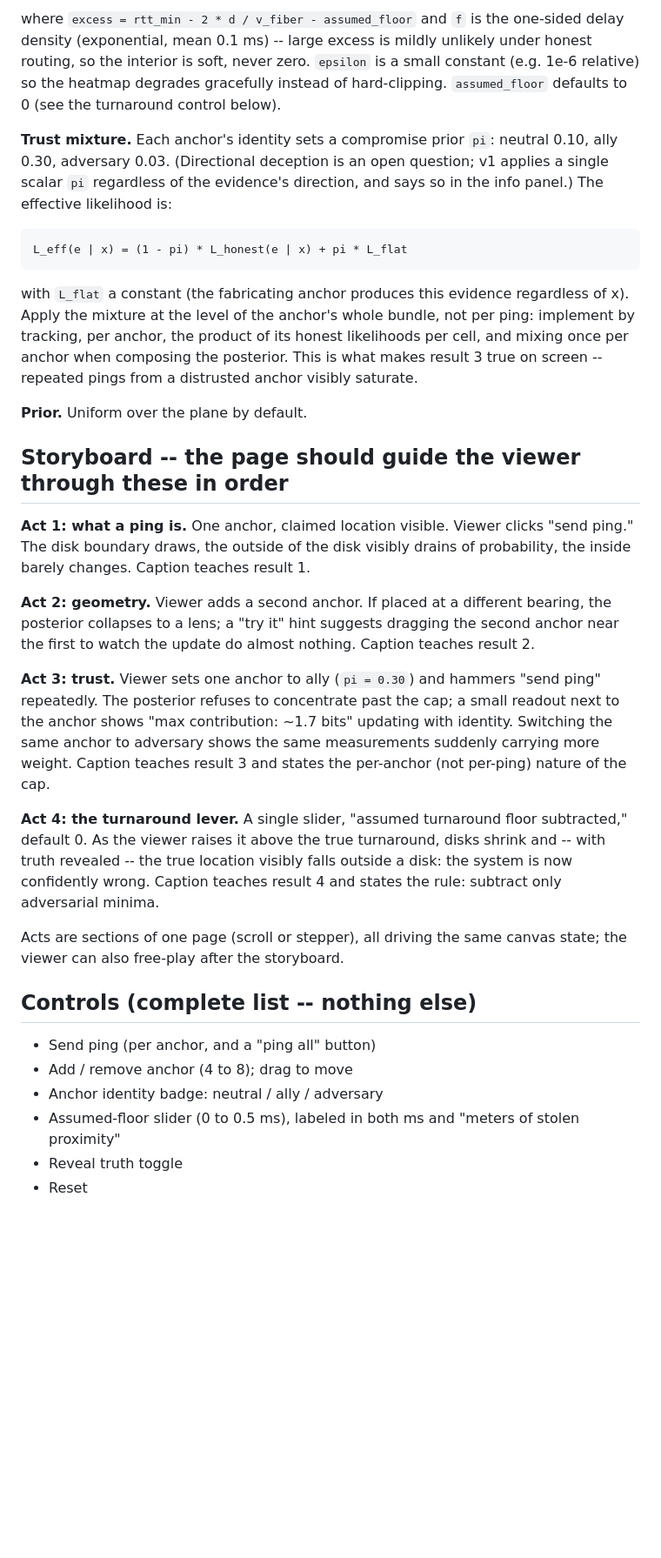
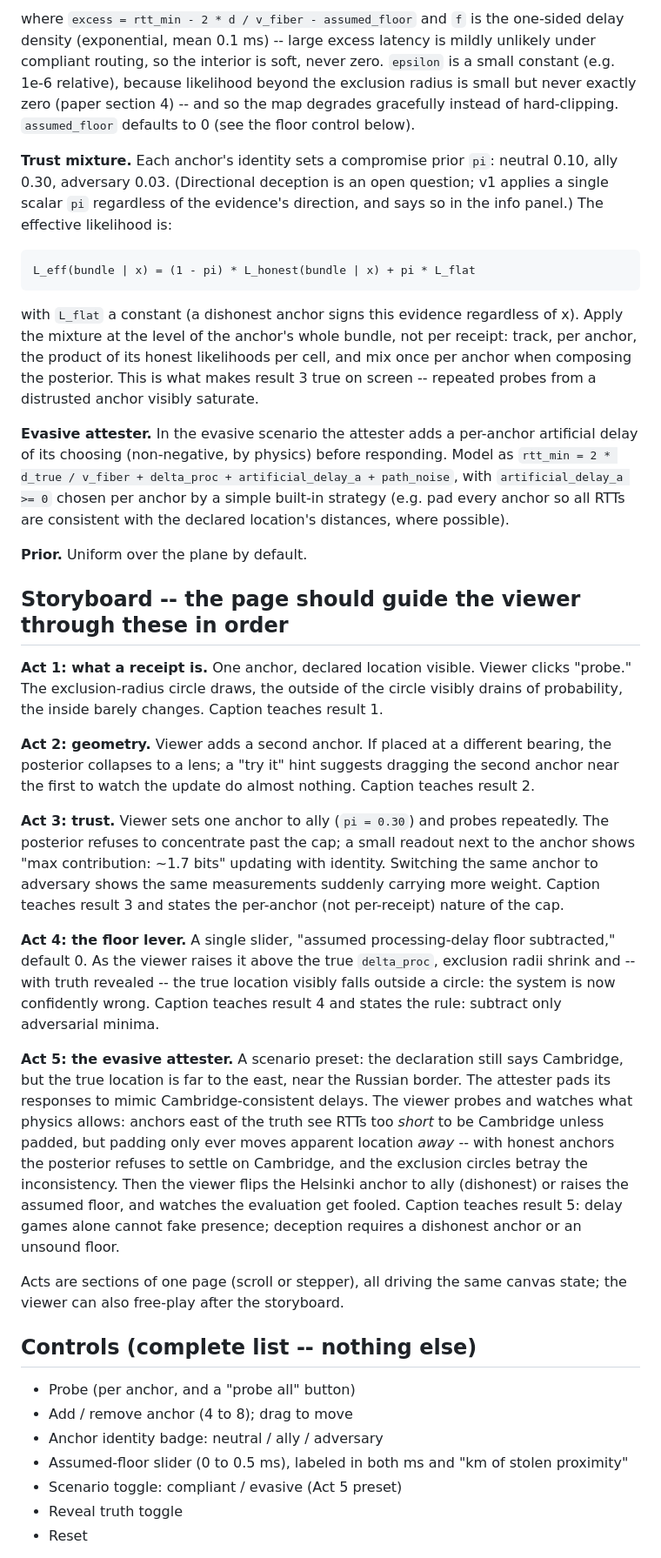
Before and after one commit to Sophia-Systems/location-evidence-evals, a Markdown page: PROMPT.md, the part around one of its changes. Shown at 87% size. Rendered like a GitHub page; blank space fills up the shorter version.

````diff
--- a/PROMPT.md
+++ b/PROMPT.md
@@ -42,35 +43,40 @@ interior:   L = f(excess)                                     if d <= d_max
 ```
 
-where `excess = rtt_min - 2 * d / v_fiber - assumed_floor` and `f` is the one-sided delay density (exponential, mean 0.1 ms) -- large excess is mildly unlikely under honest routing, so the interior is soft, never zero. `epsilon` is a small constant (e.g. 1e-6 relative) so the heatmap degrades gracefully instead of hard-clipping. `assumed_floor` defaults to 0 (see the turnaround control below).
+where `excess = rtt_min - 2 * d / v_fiber - assumed_floor` and `f` is the one-sided delay density (exponential, mean 0.1 ms) -- large excess latency is mildly unlikely under compliant routing, so the interior is soft, never zero. `epsilon` is a small constant (e.g. 1e-6 relative), because likelihood beyond the exclusion radius is small but never exactly zero (paper section 4) -- and so the map degrades gracefully instead of hard-clipping. `assumed_floor` defaults to 0 (see the floor control below).
 
 **Trust mixture.** Each anchor's identity sets a compromise prior `pi`: neutral 0.10, ally 0.30, adversary 0.03. (Directional deception is an open question; v1 applies a single scalar `pi` regardless of the evidence's direction, and says so in the info panel.) The effective likelihood is:
 
 ```
-L_eff(e | x) = (1 - pi) * L_honest(e | x) + pi * L_flat
+L_eff(bundle | x) = (1 - pi) * L_honest(bundle | x) + pi * L_flat
 ```
 
-with `L_flat` a constant (the fabricating anchor produces this evidence regardless of x). Apply the mixture at the level of the anchor's whole bundle, not per ping: implement by tracking, per anchor, the product of its honest likelihoods per cell, and mixing once per anchor when composing the posterior. This is what makes result 3 true on screen -- repeated pings from a distrusted anchor visibly saturate.
+with `L_flat` a constant (a dishonest anchor signs this evidence regardless of x). Apply the mixture at the level of the anchor's whole bundle, not per receipt: track, per anchor, the product of its honest likelihoods per cell, and mix once per anchor when composing the posterior. This is what makes result 3 true on screen -- repeated probes from a distrusted anchor visibly saturate.
+
+**Evasive attester.** In the evasive scenario the attester adds a per-anchor artificial delay of its choosing (non-negative, by physics) before responding. Model as `rtt_min = 2 * d_true / v_fiber + delta_proc + artificial_delay_a + path_noise`, with `artificial_delay_a >= 0` chosen per anchor by a simple built-in strategy (e.g. pad every anchor so all RTTs are consistent with the declared location's distances, where possible).
 
 **Prior.** Uniform over the plane by default.
 
 ## Storyboard -- the page should guide the viewer through these in order
 
-**Act 1: what a ping is.** One anchor, claimed location visible. Viewer clicks "send ping." The disk boundary draws, the outside of the disk visibly drains of probability, the inside barely changes. Caption teaches result 1.
+**Act 1: what a receipt is.** One anchor, declared location visible. Viewer clicks "probe." The exclusion-radius circle draws, the outside of the circle visibly drains of probability, the inside barely changes. Caption teaches result 1.
 
 **Act 2: geometry.** Viewer adds a second anchor. If placed at a different bearing, the posterior collapses to a lens; a "try it" hint suggests dragging the second anchor near the first to watch the update do almost nothing. Caption teaches result 2.
 
-**Act 3: trust.** Viewer sets one anchor to ally (`pi = 0.30`) and hammers "send ping" repeatedly. The posterior refuses to concentrate past the cap; a small readout next to the anchor shows "max contribution: ~1.7 bits" updating with identity. Switching the same anchor to adversary shows the same measurements suddenly carrying more weight. Caption teaches result 3 and states the per-anchor (not per-ping) nature of the cap.
+**Act 3: trust.** Viewer sets one anchor to ally (`pi = 0.30`) and probes repeatedly. The posterior refuses to concentrate past the cap; a small readout next to the anchor shows "max contribution: ~1.7 bits" updating with identity. Switching the same anchor to adversary shows the same measurements suddenly carrying more weight. Caption teaches result 3 and states the per-anchor (not per-receipt) nature of the cap.
 
-**Act 4: the turnaround lever.** A single slider, "assumed turnaround floor subtracted," default 0. As the viewer raises it above the true turnaround, disks shrink and -- with truth revealed -- the true location visibly falls outside a disk: the system is now confidently wrong. Caption teaches result 4 and states the rule: subtract only adversarial minima.
+**Act 4: the floor lever.** A single slider, "assumed processing-delay floor subtracted," default 0. As the viewer raises it above the true `delta_proc`, exclusion radii shrink and -- with truth revealed -- the true location visibly falls outside a circle: the system is now confidently wrong. Caption teaches result 4 and states the rule: subtract only adversarial minima.
+
+**Act 5: the evasive attester.** A scenario preset: the declaration still says Cambridge, but the true location is far to the east, near the Russian border. The attester pads its responses to mimic Cambridge-consistent delays. The viewer probes and watches what physics allows: anchors east of the truth see RTTs too *short* to be Cambridge unless padded, but padding only ever moves apparent location *away* -- with honest anchors the posterior refuses to settle on Cambridge, and the exclusion circles betray the inconsistency. Then the viewer flips the Helsinki anchor to ally (dishonest) or raises the assumed floor, and watches the evaluation get fooled. Caption teaches result 5: delay games alone cannot fake presence; deception requires a dishonest anchor or an unsound floor.
 
 Acts are sections of one page (scroll or stepper), all driving the same canvas state; the viewer can also free-play after the storyboard.
 
 ## Controls (complete list -- nothing else)
 
-- Send ping (per anchor, and a "ping all" button)
+- Probe (per anchor, and a "probe all" button)
 - Add / remove anchor (4 to 8); drag to move
 - Anchor identity badge: neutral / ally / adversary
-- Assumed-floor slider (0 to 0.5 ms), labeled in both ms and "meters of stolen proximity"
+- Assumed-floor slider (0 to 0.5 ms), labeled in both ms and "km of stolen proximity"
+- Scenario toggle: compliant / evasive (Act 5 preset)
 - Reveal truth toggle
 - Reset
 
````
Also changed, not shown: other parts of PROMPT.md (+28 -26 lines), open-questions.md (+21 -13 lines).
